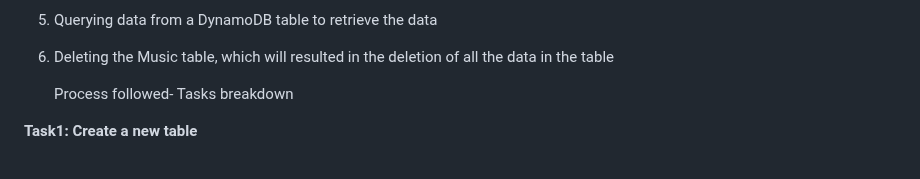
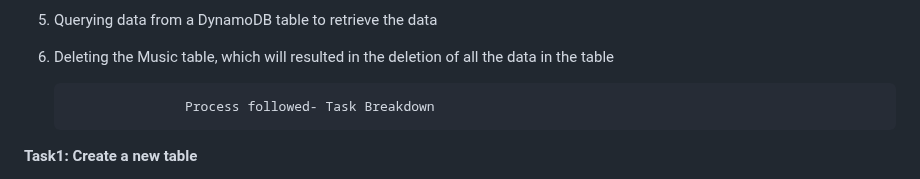
Before and after one commit to Zwi2801/AWS-restart, a Markdown page: LABS/Databases/Lab 275- Introduction to Amazon DynamoDB.md, the part around the change. GitHub-like rendering.

```diff
--- a/LABS/Databases/Lab 275- Introduction to Amazon DynamoDB.md
+++ b/LABS/Databases/Lab 275- Introduction to Amazon DynamoDB.md
@@ -12,7 +12,8 @@ In this lab, I got hands-on and practical experience with Amazon DynamoDB throug
 5. Querying data from a DynamoDB table to retrieve the data
 6. Deleting the Music table, which will resulted in the deletion of all the data in the table
 
-      Process followed- Tasks breakdown
+
+                      Process followed- Task Breakdown
 
  **Task1: Create a new table**
 
```
